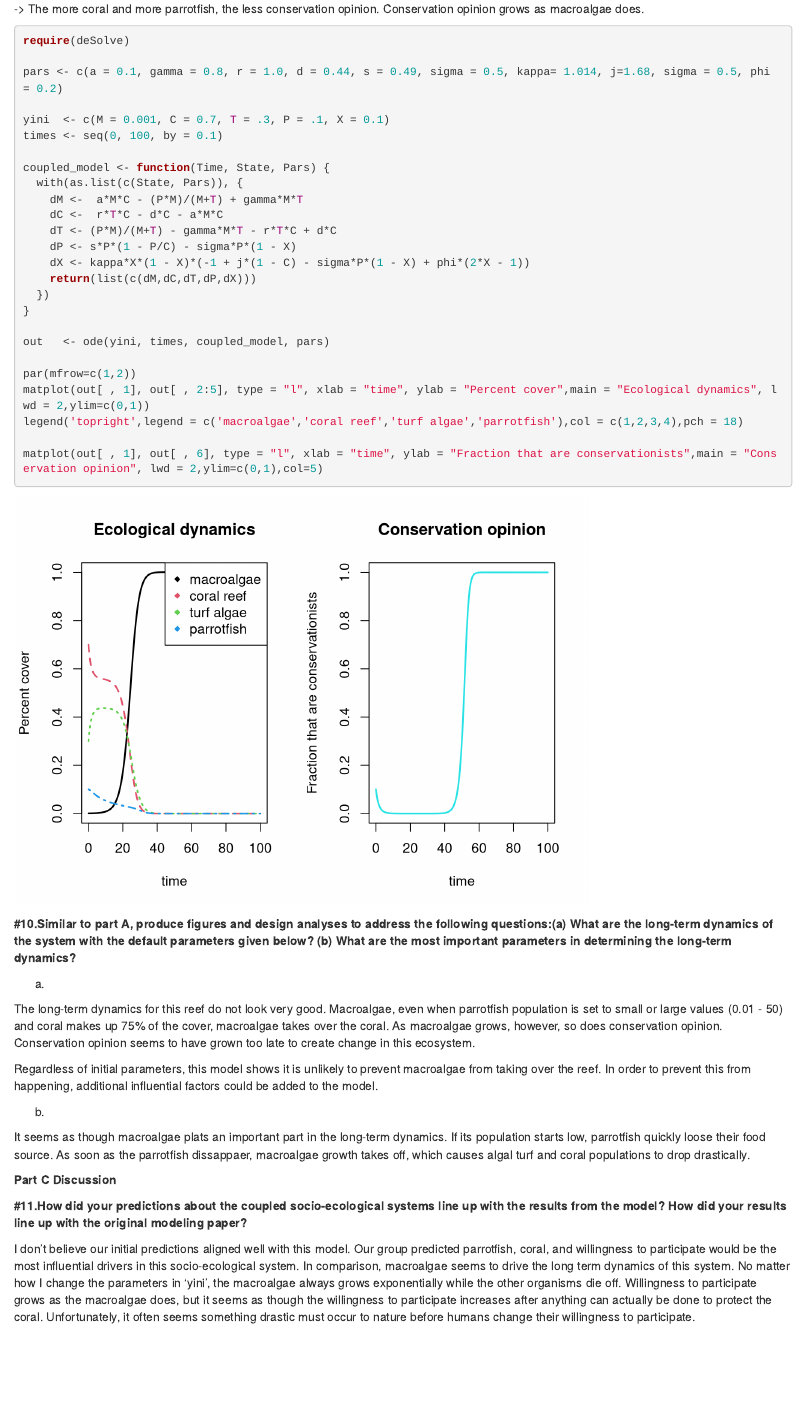
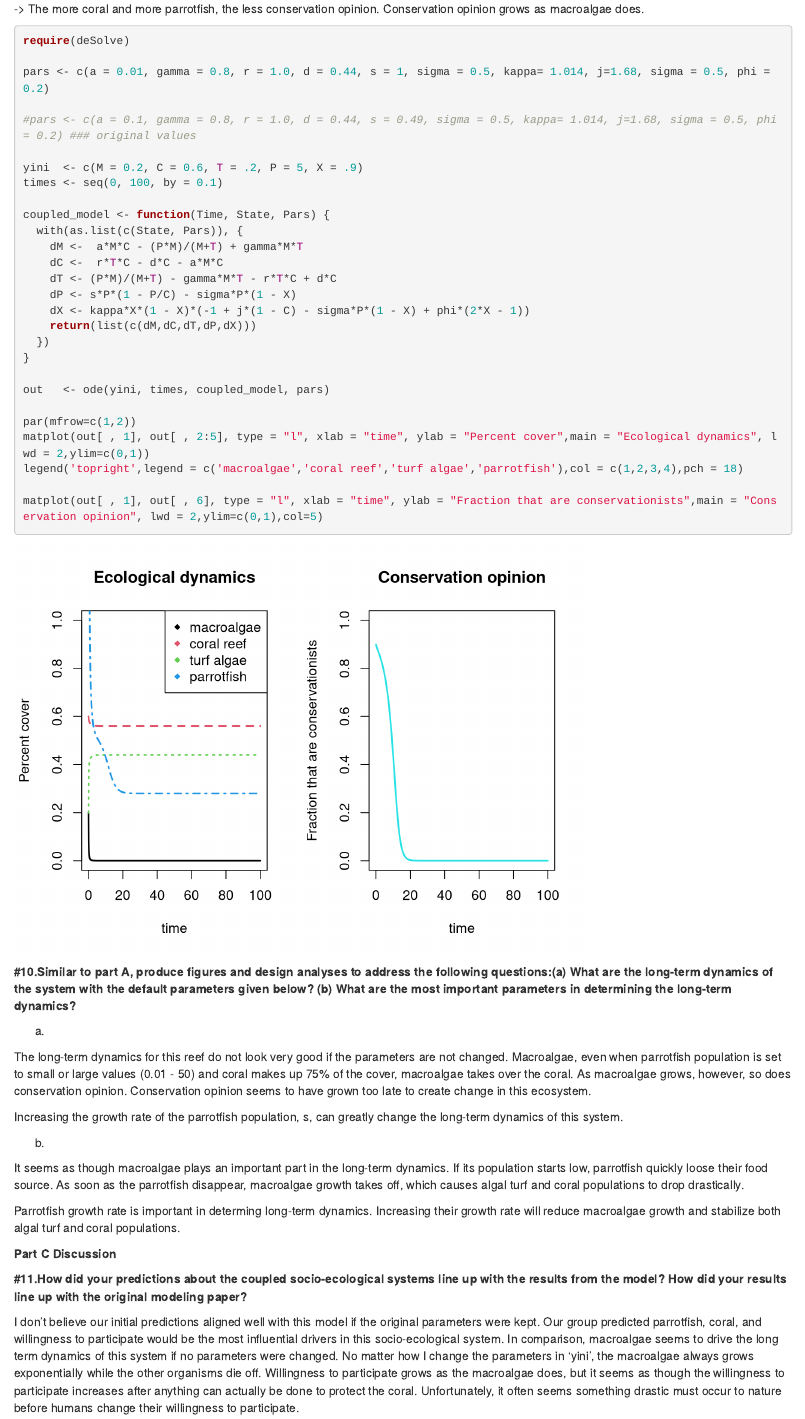
Before and after one commit to lindseypekurny/coralreef, an R Markdown document (coralreef.Rmd): the page in a window 1100 px wide, from 12800 px down. Rendered offline with R 4.5, knitr and Pandoc, with nearby package versions.

Commit message:
Quick final thoughts...

```diff
--- a/coralreef.Rmd
+++ b/coralreef.Rmd
@@ -340,9 +340,11 @@ Coupling the social and ecological systems together changes some of our expectat
 
 require(deSolve)
 
-pars <- c(a = 0.1, gamma = 0.8, r = 1.0, d = 0.44, s = 0.49, sigma = 0.5, kappa= 1.014, j=1.68, sigma = 0.5, phi = 0.2)
+pars <- c(a = 0.01, gamma = 0.8, r = 1.0, d = 0.44, s = 1, sigma = 0.5, kappa= 1.014, j=1.68, sigma = 0.5, phi = 0.2)
 
-yini  <- c(M = 0.001, C = 0.7, T = .3, P = .1, X = 0.1)
+#pars <- c(a = 0.1, gamma = 0.8, r = 1.0, d = 0.44, s = 0.49, sigma = 0.5, kappa= 1.014, j=1.68, sigma = 0.5, phi = 0.2) ### original values
+
+yini  <- c(M = 0.2, C = 0.6, T = .2, P = 5, X = .9)
 times <- seq(0, 100, by = 0.1)
 
 coupled_model <- function(Time, State, Pars) {
@@ -370,18 +372,19 @@ matplot(out[ , 1], out[ , 6], type = "l", xlab = "time", ylab = "Fraction that a
 
 a.
 
-The long-term dynamics for this reef do not look very good. Macroalgae, even when parrotfish population is set to small or large values (0.01 - 50) and coral makes up 75% of the cover, macroalgae takes over the coral. As macroalgae grows, however, so does conservation opinion. Conservation opinion seems to have grown too late to create change in this ecosystem.
+The long-term dynamics for this reef do not look very good if the parameters are not changed. Macroalgae, even when parrotfish population is set to small or large values (0.01 - 50) and coral makes up 75% of the cover, macroalgae takes over the coral. As macroalgae grows, however, so does conservation opinion. Conservation opinion seems to have grown too late to create change in this ecosystem.
 
-Regardless of initial parameters, this model shows it is unlikely to prevent macroalgae from taking over the reef. In order to prevent this from happening, additional influential factors could be added to the model.
+Increasing the growth rate of the parrotfish population, s, can greatly change the long-term dynamics of this system.
 
 b.
 
-It seems as though macroalgae plats an important part in the long-term dynamics. If its population starts low, parrotfish quickly loose their food source. As soon as the parrotfish dissappaer, macroalgae growth takes off, which causes algal turf and coral populations to drop drastically.
+It seems as though macroalgae plays an important part in the long-term dynamics. If its population starts low, parrotfish quickly loose their food source. As soon as the parrotfish disappear, macroalgae growth takes off, which causes algal turf and coral populations to drop drastically.
 
+Parrotfish growth rate is important in determing long-term dynamics. Increasing their growth rate will reduce macroalgae growth and stabilize both algal turf and coral populations.
 
 **Part C**
 **Discussion**
 
 **#11.How did your predictions about the coupled socio-ecological systems line up with the results from the model? How did your results line up with the original modeling paper?**
 
-I don't believe our initial predictions aligned well with this model. Our group predicted parrotfish, coral, and willingness to participate would be the most influential drivers in this socio-ecological system. In comparison, macroalgae seems to drive the long term dynamics of this system. No matter how I change the parameters in 'yini', the macroalgae always grows exponentially while the other organisms die off. Willingness to participate grows as the macroalgae does, but it seems as though the willingness to participate increases after anything can actually be done to protect the coral. Unfortunately, it often seems something drastic must occur to nature before humans change their willingness to participate.
+I don't believe our initial predictions aligned well with this model if the original parameters were kept. Our group predicted parrotfish, coral, and willingness to participate would be the most influential drivers in this socio-ecological system. In comparison, macroalgae seems to drive the long term dynamics of this system if no parameters were changed. No matter how I change the parameters in 'yini', the macroalgae always grows exponentially while the other organisms die off. Willingness to participate grows as the macroalgae does, but it seems as though the willingness to participate increases after anything can actually be done to protect the coral. Unfortunately, it often seems something drastic must occur to nature before humans change their willingness to participate.
```
Also changed, not shown: coralreef.Rmd (4 more changed lines).
